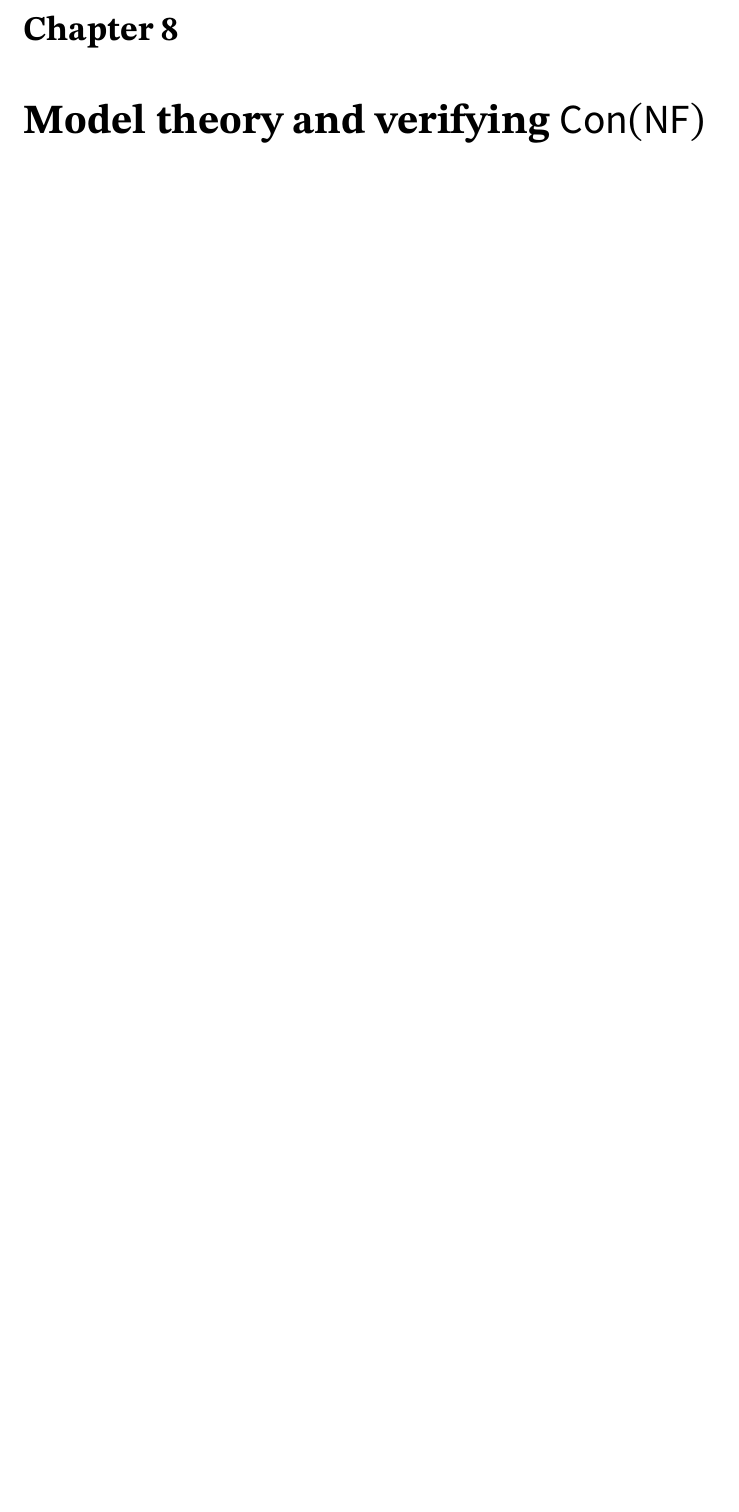
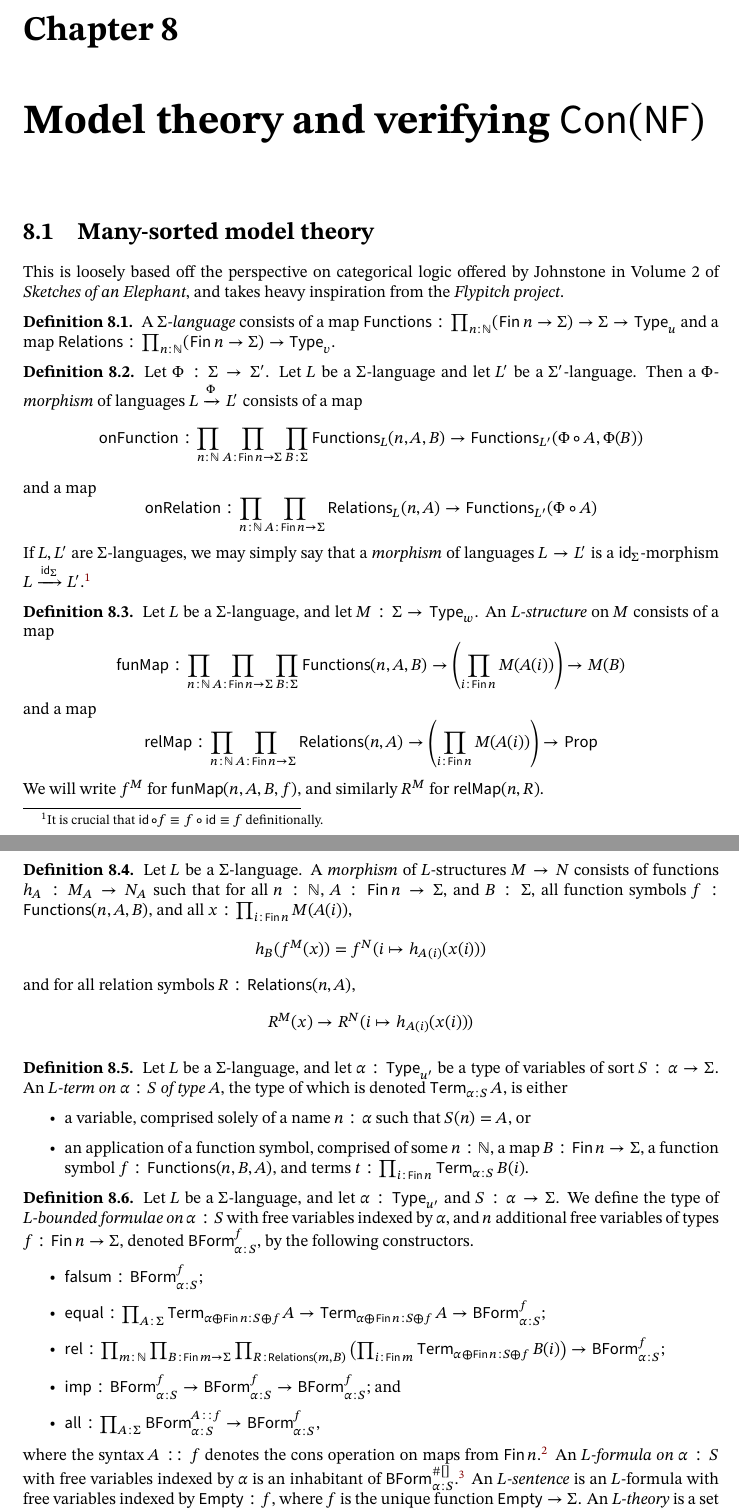
Before and after one commit to leanprover-community/con-nf, a LaTeX thesis (blueprint/src/print.tex, which reads blueprint/src/chapters/model_theory.tex, blueprint/src/macro/common.tex): part of page 52 of 57 before the commit and two parts of pages 52 and 53 of 58 after it, the two joined at a grey line, cut so that both start at the same text, the shorter picture padded with empty space. Compiled offline with XeLaTeX; a missing font is replaced by an installed copy or a similar font.

Commit message:
Start many-sorted model theory
Signed-off-by: zeramorphic <zeramorphic@proton.me>

```diff
--- a/blueprint/src/chapters/model_theory.tex
+++ b/blueprint/src/chapters/model_theory.tex
@@ -0,0 +1,60 @@
+\section{Many-sorted model theory}
+This is loosely based off the perspective on categorical logic offered by Johnstone in Volume 2 of \emph{Sketches of an Elephant}, and takes heavy inspiration from the \emph{Flypitch project}.
+\begin{definition}
+  A \emph{\( \Sigma \)-language} consists of a map \( \newoperator{Functions} : \prod_{n : \mathbb N} (\Fin n \to \Sigma) \to \Sigma \to \Type_u \) and a map \( \newoperator{Relations} : \prod_{n : \mathbb N} (\Fin n \to \Sigma) \to \Type_v \).
+\end{definition}
+\begin{definition}
+  Let \( \Phi : \Sigma \to \Sigma' \).
+  Let \( L \) be a \( \Sigma \)-language and let \( L' \) be a \( \Sigma' \)-language.
+  Then a \emph{\( \Phi \)-morphism} of languages \( L \xrightarrow\Phi L' \) consists of a map
+  \[ \newoperator{onFunction} : \prod_{n : \mathbb N} \prod_{A : \Fin n \to \Sigma} \prod_{B : \Sigma} \newoperator{Functions}_L(n, A, B) \to \newoperator{Functions}_{L'}(\Phi \circ A, \Phi(B)) \]
+  and a map
+  \[ \newoperator{onRelation} : \prod_{n : \mathbb N} \prod_{A : \Fin n \to \Sigma} \newoperator{Relations}_L(n, A) \to \newoperator{Functions}_{L'}(\Phi \circ A) \]
+  If \( L, L' \) are \( \Sigma \)-languages, we may simply say that a \emph{morphism} of languages \( L \to L' \) is a \( \id_\Sigma \)-morphism \( L \xrightarrow{\id_\Sigma} L' \).\footnote{It is crucial that \( \id \circ f \equiv f \circ \id \equiv f \) definitionally.}
+\end{definition}
+\begin{definition}
+  Let \( L \) be a \( \Sigma \)-language, and let \( M : \Sigma \to \Type_w \).
+  An \emph{\( L \)-structure} on \( M \) consists of a map
+  \[ \newoperator{funMap} : \prod_{n : \mathbb N} \prod_{A : \Fin n \to \Sigma} \prod_{B : \Sigma} \newoperator{Functions}(n, A, B) \to \left(\prod_{i : \Fin n} M(A(i)) \right) \to M(B) \]
+  and a map
+  \[ \newoperator{relMap} : \prod_{n : \mathbb N} \prod_{A : \Fin n \to \Sigma} \newoperator{Relations}(n, A) \to \left(\prod_{i : \Fin n} M(A(i)) \right) \to \Prop \]
+  We will write \( f^M \) for \( \newoperator{funMap}(n, A, B, f) \), and similarly \( R^M \) for \( \newoperator{relMap}(n, R) \).
+\end{definition}
+\begin{definition}
+  Let \( L \) be a \( \Sigma \)-language.
+  A \emph{morphism} of \( L \)-structures \( M \to N \) consists of functions \( h_A : M_A \to N_A \) such that for all \( n : \mathbb N \), \( A : \Fin n \to \Sigma \), and \( B : \Sigma \), all function symbols \( f : \newoperator{Functions}(n, A, B) \), and all \( x : \prod_{i : \Fin n} M(A(i)) \),
+  \[ h_B(f^M(x)) = f^N(i \mapsto h_{A(i)}(x(i))) \]
+  and for all relation symbols \( R : \newoperator{Relations}(n, A) \),
+  \[ R^M(x) \to R^N(i \mapsto h_{A(i)}(x(i))) \]
+\end{definition}
+\begin{definition}
+  Let \( L \) be a \( \Sigma \)-language, and let \( \alpha : \Type_{u'} \) be a type of variables of sort \( S : \alpha \to \Sigma \).
+  An \emph{\( L \)-term on \( \alpha : S \) of type \( A \)}, the type of which is denoted \( \Term_{\alpha:S} A \), is either
+  \begin{itemize}
+    \item a variable, comprised solely of a name \( n : \alpha \) such that \( S(n) = A \), or
+    \item an application of a function symbol, comprised of some \( n : \mathbb N \), a map \( B : \Fin n \to \Sigma \), a function symbol \( f : \newoperator{Functions}(n, B, A) \), and terms \( t : \prod_{i : \Fin n} \Term_{\alpha:S} B(i) \).
+  \end{itemize}
+\end{definition}
+\begin{definition}
+  Let \( L \) be a \( \Sigma \)-language, and let \( \alpha : \Type_{u'} \) and \( S : \alpha \to \Sigma \).
+  We define the type of \emph{\( L \)-bounded formulae on \( \alpha : S \)} with free variables indexed by \( \alpha \), and \( n \) additional free variables of types \( f : \Fin n \to \Sigma \), denoted \( \BForm_{\alpha:S}^f \), by the following constructors.
+  \begin{itemize}
+    \item \( \newoperator{falsum} : \BForm_{\alpha:S}^f \);
+    \item \( \newoperator{equal} : \prod_{A : \Sigma} \Term_{\alpha \oplus \Fin n : S \oplus f} A \to \Term_{\alpha \oplus \Fin n : S \oplus f} A \to \BForm_{\alpha:S}^f \);
+    \item \( \newoperator{rel} : \prod_{m : \mathbb N} \prod_{B : \Fin m \to \Sigma} \prod_{R : \newoperator{Relations}(m, B)} \left( \prod_{i : \Fin m} \Term_{\alpha \oplus \Fin n : S \oplus f} B(i) \right) \to \BForm_{\alpha:S}^f \);
+    \item \( \newoperator{imp} : \BForm_{\alpha:S}^f \to \BForm_{\alpha:S}^f \to \BForm_{\alpha:S}^f \); and
+    \item \( \newoperator{all} : \prod_{A : \Sigma} \BForm_{\alpha:S}^{A :: f} \to \BForm_{\alpha:S}^f \),
+  \end{itemize}
+  where the syntax \( A :: f \) denotes the cons operation on maps from \( \Fin n \).\footnote{This is implemented in mathlib as \texttt{Fin.cons}.}
+  An \emph{\( L \)-formula on \( \alpha : S \)} with free variables indexed by \( \alpha \) is an inhabitant of \( \BForm_{\alpha:S}^{\#[]} \).\footnote{The expression \( \#[] \) is mathlib's syntax for the unique map \( \Fin 0 \to \Sigma \).}
+  An \emph{\( L \)-sentence} is an \( L \)-formula with free variables indexed by \( \newoperator{Empty} : f \), where \( f \) is the unique function \( \newoperator{Empty} \to \Sigma \).
+  An \emph{\( L \)-theory} is a set of \( L \)-sentences.
+\end{definition}
+
+\section{Term models}
+
+\section{Ambiguity}
+% \begin{definition}
+%   Let \( L \) be an \( \mathbb N \)-language (that is, a language with sorts indexed by \( \mathbb N \)).
+%   A \emph{type raising morphism} is a map of languages \( L \to L \)
+% \end{definition}
--- a/blueprint/src/macro/common.tex
+++ b/blueprint/src/macro/common.tex
@@ -29,6 +29,7 @@
 \newcommand{\Con}{\newoperator{Con}}
 \newcommand{\ttype}{\newoperator{type}}
 \newcommand{\mquote}[1]{\ensuremath{\text{‘}#1\text{’}}}
+\newcommand{\id}{\newoperator{id}}
 \newcommand{\ot}{\newoperator{ot}}
 \newcommand{\ord}{\newoperator{ord}}
 \newcommand{\cof}{\newoperator{cof}}
@@ -41,6 +42,7 @@
 \newcommand{\graph}{\newoperator{graph}}
 \newcommand{\Set}{\newoperator{Set}}
 \newcommand{\Part}{\newoperator{Part}}
+\newcommand{\Fin}{\newoperator{Fin}}
 
 \newcommand{\TSet}{\mathsf{TSet}}
 \newcommand{\Tang}{\mathsf{Tang}}
@@ -85,3 +87,6 @@
 
 \newcommand{\Motive}{\mathsf{Motive}}
 \newcommand{\Hypothesis}{\mathsf{Hypothesis}}
+
+\newcommand{\Term}{\newoperator{Term}}
+\newcommand{\BForm}{\mathsf{BForm}}
```
Also changed, not shown: blueprint/src/chapters/induction.tex (+22 -22 lines).
